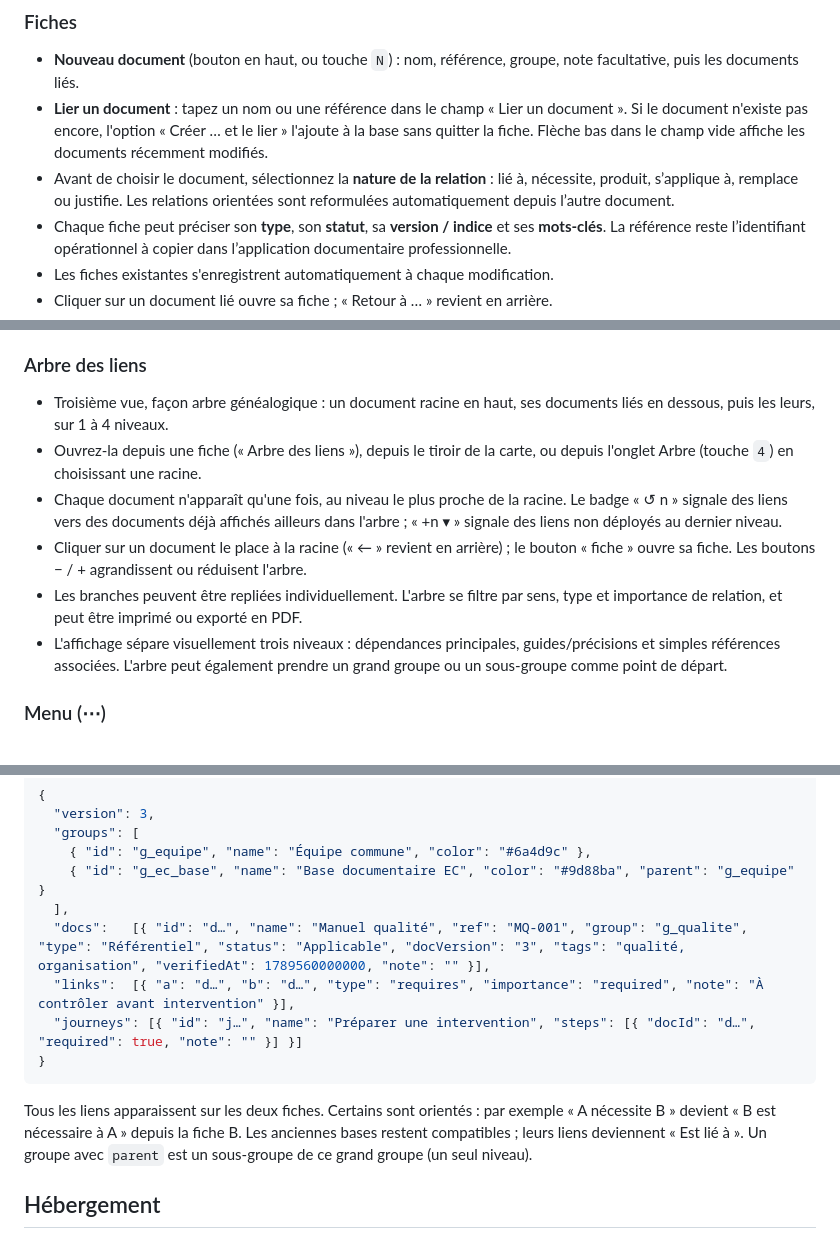
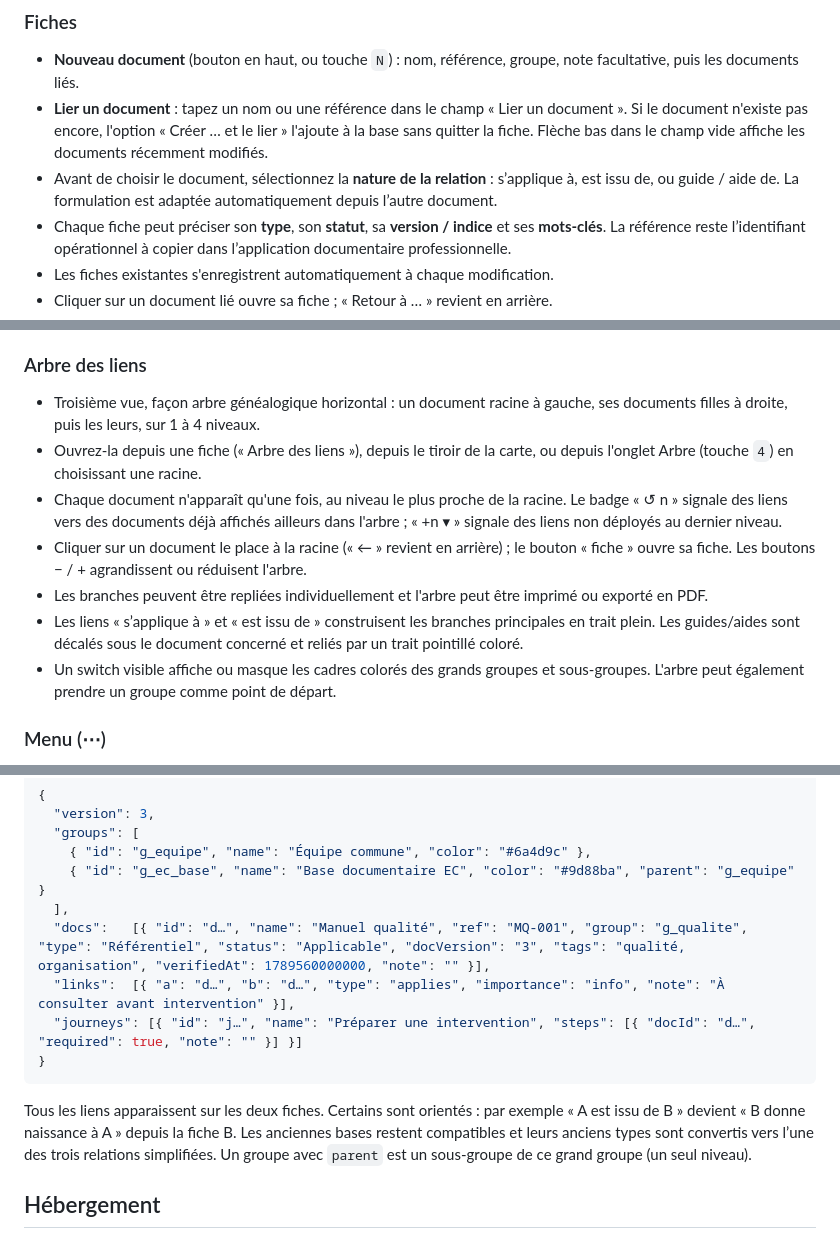
Before and after one commit to Madec01/biblio, a Markdown page: README.md, 3 parts joined by grey strips. GitHub-like rendering.

Commit message:
Documenter l'arbre horizontal et les relations simplifiées

````diff
--- a/README.md
+++ b/README.md
@@ -26,8 +26,8 @@ exportées ou importées en JSON.
   « Créer … et le lier » l'ajoute à la base sans quitter la fiche.
   Flèche bas dans le champ vide affiche les documents récemment modifiés.
 - Avant de choisir le document, sélectionnez la **nature de la relation** :
-  lié à, nécessite, produit, s’applique à, remplace ou justifie. Les relations
-  orientées sont reformulées automatiquement depuis l’autre document.
+  s’applique à, est issu de, ou guide / aide de. La formulation est adaptée
+  automatiquement depuis l’autre document.
 - Chaque fiche peut préciser son **type**, son **statut**, sa **version / indice**
   et ses **mots-clés**. La référence reste l’identifiant opérationnel à copier
   dans l’application documentaire professionnelle.
@@ -89,8 +89,8 @@ exportées ou importées en JSON.
 
 ### Arbre des liens
 
-- Troisième vue, façon arbre généalogique : un document racine en haut, ses
-  documents liés en dessous, puis les leurs, sur 1 à 4 niveaux.
+- Troisième vue, façon arbre généalogique horizontal : un document racine à
+  gauche, ses documents filles à droite, puis les leurs, sur 1 à 4 niveaux.
 - Ouvrez-la depuis une fiche (« Arbre des liens »), depuis le tiroir de la
   carte, ou depuis l'onglet Arbre (touche `4`) en choisissant une racine.
 - Chaque document n'apparaît qu'une fois, au niveau le plus proche de la
@@ -100,11 +100,13 @@ exportées ou importées en JSON.
 - Cliquer sur un document le place à la racine (« ← » revient en arrière) ;
   le bouton « fiche » ouvre sa fiche. Les boutons − / + agrandissent ou
   réduisent l'arbre.
-- Les branches peuvent être repliées individuellement. L'arbre se filtre par
-  sens, type et importance de relation, et peut être imprimé ou exporté en PDF.
-- L'affichage sépare visuellement trois niveaux : dépendances principales,
-  guides/précisions et simples références associées. L'arbre peut également
-  prendre un grand groupe ou un sous-groupe comme point de départ.
+- Les branches peuvent être repliées individuellement et l'arbre peut être
+  imprimé ou exporté en PDF.
+- Les liens « s’applique à » et « est issu de » construisent les branches
+  principales en trait plein. Les guides/aides sont décalés sous le document
+  concerné et reliés par un trait pointillé coloré.
+- Un switch visible affiche ou masque les cadres colorés des grands groupes et
+  sous-groupes. L'arbre peut également prendre un groupe comme point de départ.
 
 ### Menu (⋯)
 
@@ -135,14 +137,15 @@ exportées ou importées en JSON.
     { "id": "g_ec_base", "name": "Base documentaire EC", "color": "#9d88ba", "parent": "g_equipe" }
   ],
   "docs":   [{ "id": "d…", "name": "Manuel qualité", "ref": "MQ-001", "group": "g_qualite", "type": "Référentiel", "status": "Applicable", "docVersion": "3", "tags": "qualité, organisation", "verifiedAt": 1789560000000, "note": "" }],
-  "links":  [{ "a": "d…", "b": "d…", "type": "requires", "importance": "required", "note": "À contrôler avant intervention" }],
+  "links":  [{ "a": "d…", "b": "d…", "type": "applies", "importance": "info", "note": "À consulter avant intervention" }],
   "journeys": [{ "id": "j…", "name": "Préparer une intervention", "steps": [{ "docId": "d…", "required": true, "note": "" }] }]
 }
 ```
 
 Tous les liens apparaissent sur les deux fiches. Certains sont orientés : par
-exemple « A nécessite B » devient « B est nécessaire à A » depuis la fiche B.
-Les anciennes bases restent compatibles ; leurs liens deviennent « Est lié à ».
+exemple « A est issu de B » devient « B donne naissance à A » depuis la fiche B.
+Les anciennes bases restent compatibles et leurs anciens types sont convertis
+vers l’une des trois relations simplifiées.
 Un groupe avec `parent` est un sous-groupe de ce grand groupe (un seul niveau).
 
 ## Hébergement
````
